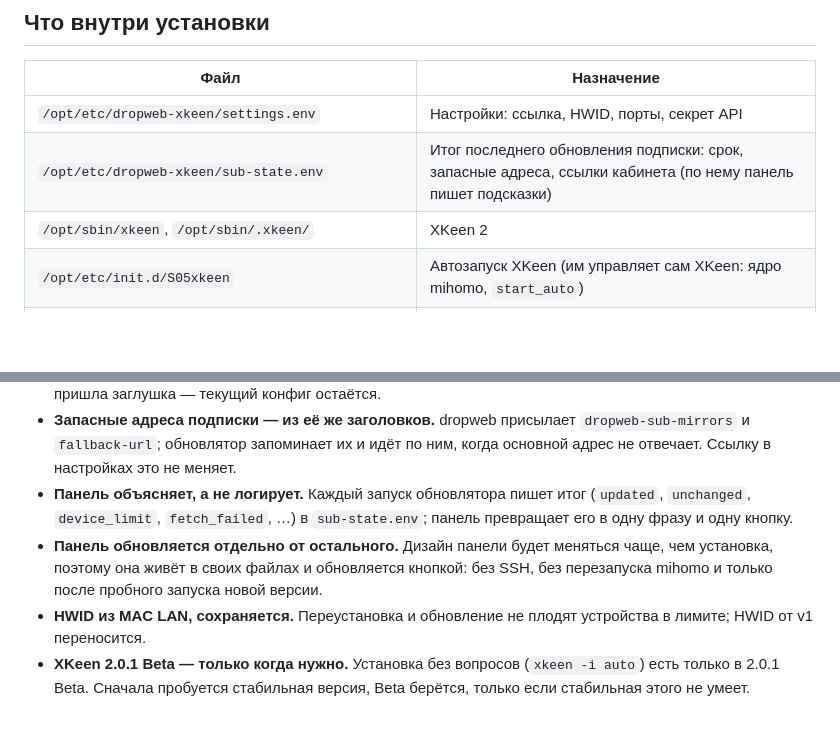
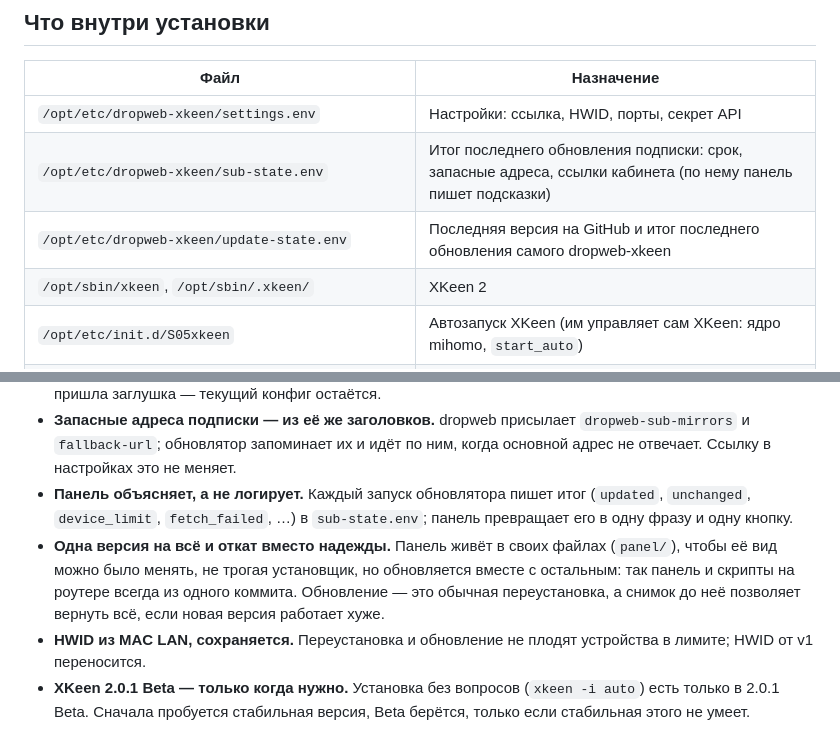
Before and after one commit to enkinvsh/dropweb-xkeen, a Markdown page: README.md, 2 parts joined by grey strips. Rendered like a GitHub page; blank space fills up the shorter version.

```diff
--- a/README.md
+++ b/README.md
@@ -192,6 +198,7 @@ HWID роутера печатается в сообщении об ошибке
 |---|---|
 | `/opt/etc/dropweb-xkeen/settings.env` | Настройки: ссылка, HWID, порты, секрет API |
 | `/opt/etc/dropweb-xkeen/sub-state.env` | Итог последнего обновления подписки: срок, запасные адреса, ссылки кабинета (по нему панель пишет подсказки) |
+| `/opt/etc/dropweb-xkeen/update-state.env` | Последняя версия на GitHub и итог последнего обновления самого dropweb-xkeen |
 | `/opt/sbin/xkeen`, `/opt/sbin/.xkeen/` | XKeen 2 |
 | `/opt/etc/init.d/S05xkeen` | Автозапуск XKeen (им управляет сам XKeen: ядро mihomo, `start_auto`) |
 | `/opt/sbin/mihomo` | mihomo (ставит и обновляет XKeen) |
@@ -231,7 +240,7 @@ ssh root@192.168.1.1 xkeen -remove
 - **Обновление по содержимому.** Каждый час подписка скачивается, на неё накладываются наши правки, результат проверяется `mihomo -t` и сравнивается с текущим конфигом целиком. Есть разница — бэкап, замена и горячая перезагрузка через API; нет — ничего не трогается. Если подписка не скачалась или пришла заглушка — текущий конфиг остаётся.
 - **Запасные адреса подписки — из её же заголовков.** dropweb присылает `dropweb-sub-mirrors` и `fallback-url`; обновлятор запоминает их и идёт по ним, когда основной адрес не отвечает. Ссылку в настройках это не меняет.
 - **Панель объясняет, а не логирует.** Каждый запуск обновлятора пишет итог (`updated`, `unchanged`, `device_limit`, `fetch_failed`, …) в `sub-state.env`; панель превращает его в одну фразу и одну кнопку.
-- **Панель обновляется отдельно от остального.** Дизайн панели будет меняться чаще, чем установка, поэтому она живёт в своих файлах и обновляется кнопкой: без SSH, без перезапуска mihomo и только после пробного запуска новой версии.
+- **Одна версия на всё и откат вместо надежды.** Панель живёт в своих файлах (`panel/`), чтобы её вид можно было менять, не трогая установщик, но обновляется вместе с остальным: так панель и скрипты на роутере всегда из одного коммита. Обновление — это обычная переустановка, а снимок до неё позволяет вернуть всё, если новая версия работает хуже.
 - **HWID из MAC LAN, сохраняется.** Переустановка и обновление не плодят устройства в лимите; HWID от v1 переносится.
 - **XKeen 2.0.1 Beta — только когда нужно.** Установка без вопросов (`xkeen -i auto`) есть только в 2.0.1 Beta. Сначала пробуется стабильная версия, Beta берётся, только если стабильная этого не умеет.
 - **Killswitch XKeen выключен — fail-open намеренно.** Если mihomo упал, устройства лучше пусть временно идут напрямую, чем остаются без интернета; watchdog поднимет mihomo за минуту.
```
Also changed, not shown: other parts of README.md (+20 -12 lines), README_EN.md (+22 -13 lines).
